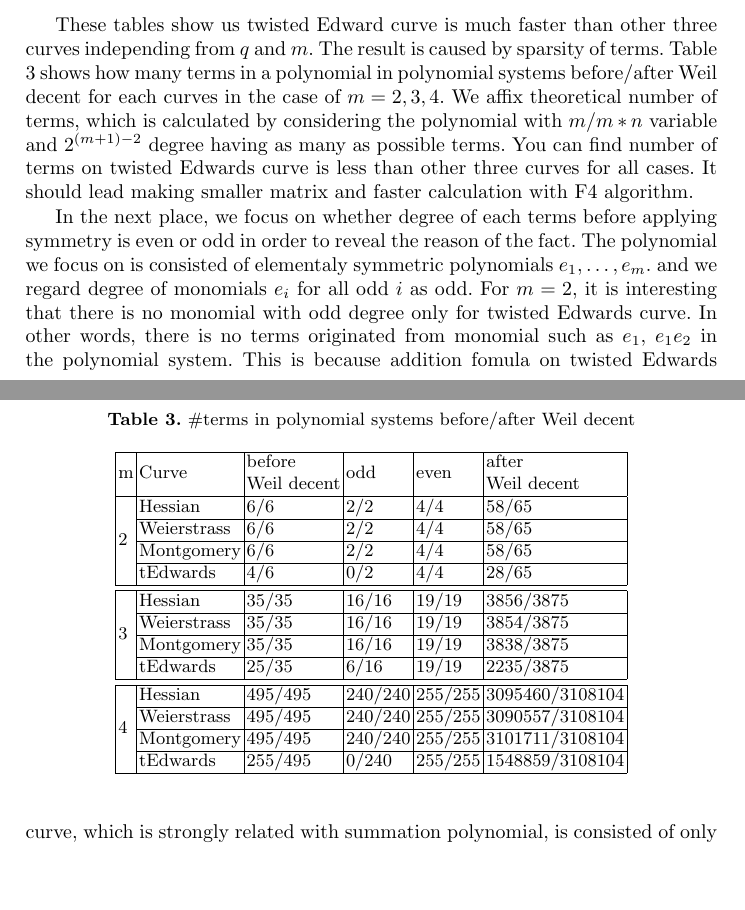
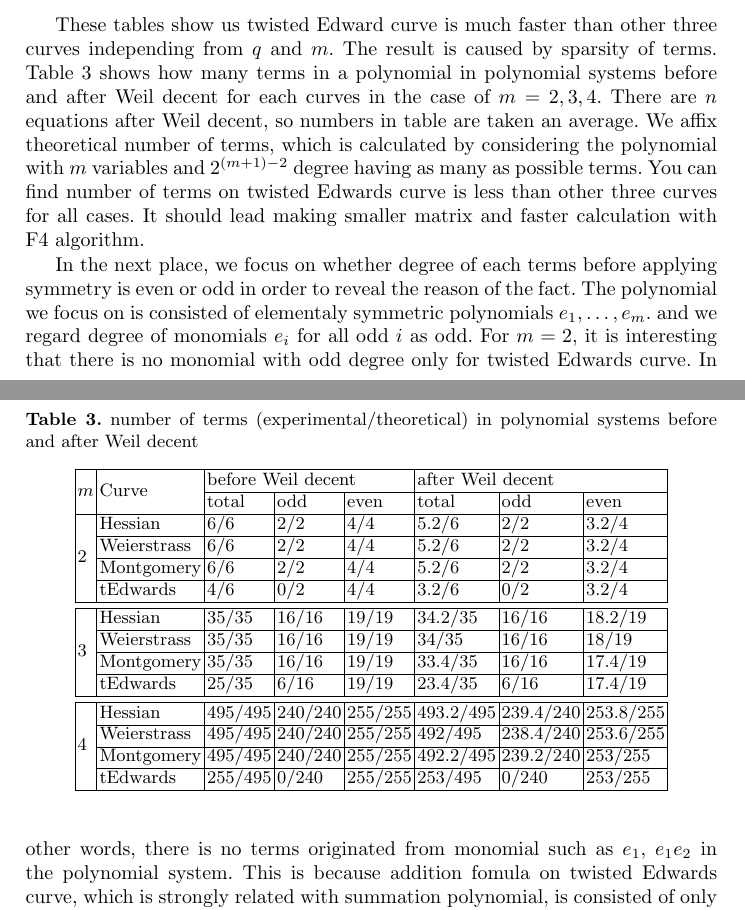
Before and after one commit to chenmoucheng/ecdlp, a LaTeX thesis (paper2/paper.tex, which reads paper2/experiment.tex, paper2/result2.tex): two parts of pages 11 and 12 of 13, joined at a grey line, cut so that both start at the same text, the shorter picture padded with empty space. Compiled offline with pdfLaTeX.

Commit message:
reviced contents of table3

```diff
--- a/paper2/experiment.tex
+++ b/paper2/experiment.tex
@@ -34,9 +34,11 @@ These tables show us twisted Edward curve is much faster than
 other three curves independing from $q$ and $m$.
 The result is caused by sparsity of terms.
 Table \ref{tb:terms} shows how many terms in a polynomial in polynomial systems
-before/after Weil decent for each curves in the case of $m=2,3,4$.
+before and after Weil decent for each curves in the case of $m=2,3,4$.
+There are $n$ equations after Weil decent,
+so numbers in table are taken an average.
 We affix theoretical number of terms, which is calculated by considering
-the polynomial with $m$/$m*n$ variable and $2^{(m+1)-2}$ degree
+the polynomial with $m$ variables and $2^{(m+1)-2}$ degree
 having as many as possible terms.
 You can find number of terms on twisted Edwards curve is less than
 other three curves for all cases.
--- a/paper2/result2.tex
+++ b/paper2/result2.tex
@@ -1,28 +1,28 @@
 
 \begin{table}[!h]
 \centering
-\caption{\#terms in polynomial systems before/after Weil decent}
+\caption{number of terms (experimental/theoretical) in polynomial systems before and after Weil decent}
 \label{tb:terms}
-\begin{tabular}{llllll}
+\begin{tabular}{llllllll}
 \hline
-\multicolumn{1}{|l|}{m}                  & \multicolumn{1}{l|}{Curve}       & \multicolumn{1}{l|}{\begin{tabular}[c]{@{}l@{}}before\\ Weil decent\end{tabular}} & \multicolumn{1}{l|}{odd}     & \multicolumn{1}{l|}{even}    & \multicolumn{1}{l|}{\begin{tabular}[c]{@{}l@{}}after \\ Weil decent\end{tabular}} \\ \hline
-\multicolumn{1}{|l|}{\multirow{4}{*}{2}} & \multicolumn{1}{l|}{Hessian}     & \multicolumn{1}{l|}{6/6}                                                          & \multicolumn{1}{l|}{2/2}     & \multicolumn{1}{l|}{4/4}     & \multicolumn{1}{l|}{58/65}                                                        \\ \cline{2-6}
-\multicolumn{1}{|l|}{}                   & \multicolumn{1}{l|}{Weierstrass} & \multicolumn{1}{l|}{6/6}                                                          & \multicolumn{1}{l|}{2/2}     & \multicolumn{1}{l|}{4/4}     & \multicolumn{1}{l|}{58/65}                                                        \\ \cline{2-6}
-\multicolumn{1}{|l|}{}                   & \multicolumn{1}{l|}{Montgomery}  & \multicolumn{1}{l|}{6/6}                                                          & \multicolumn{1}{l|}{2/2}     & \multicolumn{1}{l|}{4/4}     & \multicolumn{1}{l|}{58/65}                                                        \\ \cline{2-6}
-\multicolumn{1}{|l|}{}                   & \multicolumn{1}{l|}{tEdwards}    & \multicolumn{1}{l|}{4/6}                                                          & \multicolumn{1}{l|}{0/2}     & \multicolumn{1}{l|}{4/4}     & \multicolumn{1}{l|}{28/65}                                                        \\ \hline \vspace{-3mm}
-                                         &                                  &                                                                                   &                              &                              &                                                                                   \\ \hline
-\multicolumn{1}{|l|}{\multirow{4}{*}{3}} & \multicolumn{1}{l|}{Hessian}     & \multicolumn{1}{l|}{35/35}                                                        & \multicolumn{1}{l|}{16/16}   & \multicolumn{1}{l|}{19/19}   & \multicolumn{1}{l|}{3856/3875}                                                    \\ \cline{2-6}
-\multicolumn{1}{|l|}{}                   & \multicolumn{1}{l|}{Weierstrass} & \multicolumn{1}{l|}{35/35}                                                        & \multicolumn{1}{l|}{16/16}   & \multicolumn{1}{l|}{19/19}   & \multicolumn{1}{l|}{3854/3875}                                                    \\ \cline{2-6}
-\multicolumn{1}{|l|}{}                   & \multicolumn{1}{l|}{Montgomery}  & \multicolumn{1}{l|}{35/35}                                                        & \multicolumn{1}{l|}{16/16}   & \multicolumn{1}{l|}{19/19}   & \multicolumn{1}{l|}{3838/3875}                                                    \\ \cline{2-6}
-\multicolumn{1}{|l|}{}                   & \multicolumn{1}{l|}{tEdwards}    & \multicolumn{1}{l|}{25/35}                                                        & \multicolumn{1}{l|}{6/16}    & \multicolumn{1}{l|}{19/19}   & \multicolumn{1}{l|}{2235/3875}                                                    \\ \hline \vspace{-3mm}
-                                         &                                  &                                                                                   &                              &                              &                                                                                   \\ \hline
-\multicolumn{1}{|l|}{\multirow{4}{*}{4}} & \multicolumn{1}{l|}{Hessian}     & \multicolumn{1}{l|}{495/495}                                                      & \multicolumn{1}{l|}{240/240} & \multicolumn{1}{l|}{255/255} & \multicolumn{1}{l|}{3095460/3108104}                                              \\ \cline{2-6}
-\multicolumn{1}{|l|}{}                   & \multicolumn{1}{l|}{Weierstrass} & \multicolumn{1}{l|}{495/495}                                                      & \multicolumn{1}{l|}{240/240} & \multicolumn{1}{l|}{255/255} & \multicolumn{1}{l|}{3090557/3108104}                                              \\ \cline{2-6}
-\multicolumn{1}{|l|}{}                   & \multicolumn{1}{l|}{Montgomery}  & \multicolumn{1}{l|}{495/495}                                                      & \multicolumn{1}{l|}{240/240} & \multicolumn{1}{l|}{255/255} & \multicolumn{1}{l|}{3101711/3108104}                                              \\ \cline{2-6}
-\multicolumn{1}{|l|}{}                   & \multicolumn{1}{l|}{tEdwards}    & \multicolumn{1}{l|}{255/495}                                                      & \multicolumn{1}{l|}{0/240}   & \multicolumn{1}{l|}{255/255} & \multicolumn{1}{l|}{1548859/3108104}                                              \\ \hline
+\multicolumn{1}{|l|}{\multirow{2}{*}{$m$}} & \multicolumn{1}{l|}{\multirow{2}{*}{Curve}} & \multicolumn{3}{l|}{before Weil decent}                                                    & \multicolumn{3}{l|}{after Weil decent}                                                           \\ \cline{3-8}
+\multicolumn{1}{|l|}{}                     & \multicolumn{1}{l|}{}                       & \multicolumn{1}{l|}{total}   & \multicolumn{1}{l|}{odd}     & \multicolumn{1}{l|}{even}    & \multicolumn{1}{l|}{total}     & \multicolumn{1}{l|}{odd}       & \multicolumn{1}{l|}{even}      \\ \hline
+\multicolumn{1}{|l|}{\multirow{4}{*}{2}}   & \multicolumn{1}{l|}{Hessian}                & \multicolumn{1}{l|}{6/6}     & \multicolumn{1}{l|}{2/2}     & \multicolumn{1}{l|}{4/4}     & \multicolumn{1}{l|}{5.2/6}     & \multicolumn{1}{l|}{2/2}       & \multicolumn{1}{l|}{3.2/4}     \\ \cline{2-8}
+\multicolumn{1}{|l|}{}                     & \multicolumn{1}{l|}{Weierstrass}            & \multicolumn{1}{l|}{6/6}     & \multicolumn{1}{l|}{2/2}     & \multicolumn{1}{l|}{4/4}     & \multicolumn{1}{l|}{5.2/6}     & \multicolumn{1}{l|}{2/2}       & \multicolumn{1}{l|}{3.2/4}     \\ \cline{2-8}
+\multicolumn{1}{|l|}{}                     & \multicolumn{1}{l|}{Montgomery}             & \multicolumn{1}{l|}{6/6}     & \multicolumn{1}{l|}{2/2}     & \multicolumn{1}{l|}{4/4}     & \multicolumn{1}{l|}{5.2/6}     & \multicolumn{1}{l|}{2/2}       & \multicolumn{1}{l|}{3.2/4}     \\ \cline{2-8}
+\multicolumn{1}{|l|}{}                     & \multicolumn{1}{l|}{tEdwards}               & \multicolumn{1}{l|}{4/6}     & \multicolumn{1}{l|}{0/2}     & \multicolumn{1}{l|}{4/4}     & \multicolumn{1}{l|}{3.2/6}     & \multicolumn{1}{l|}{0/2}       & \multicolumn{1}{l|}{3.2/4}     \\ \hline \vspace{-3mm}
+                                           &                                             &                              &                              &                              &                                &                                &                                \\ \hline
+\multicolumn{1}{|l|}{\multirow{4}{*}{3}}   & \multicolumn{1}{l|}{Hessian}                & \multicolumn{1}{l|}{35/35}   & \multicolumn{1}{l|}{16/16}   & \multicolumn{1}{l|}{19/19}   & \multicolumn{1}{l|}{34.2/35}   & \multicolumn{1}{l|}{16/16}     & \multicolumn{1}{l|}{18.2/19}   \\ \cline{2-8}
+\multicolumn{1}{|l|}{}                     & \multicolumn{1}{l|}{Weierstrass}            & \multicolumn{1}{l|}{35/35}   & \multicolumn{1}{l|}{16/16}   & \multicolumn{1}{l|}{19/19}   & \multicolumn{1}{l|}{34/35}     & \multicolumn{1}{l|}{16/16}     & \multicolumn{1}{l|}{18/19}     \\ \cline{2-8}
+\multicolumn{1}{|l|}{}                     & \multicolumn{1}{l|}{Montgomery}             & \multicolumn{1}{l|}{35/35}   & \multicolumn{1}{l|}{16/16}   & \multicolumn{1}{l|}{19/19}   & \multicolumn{1}{l|}{33.4/35}   & \multicolumn{1}{l|}{16/16}     & \multicolumn{1}{l|}{17.4/19}   \\ \cline{2-8}
+\multicolumn{1}{|l|}{}                     & \multicolumn{1}{l|}{tEdwards}               & \multicolumn{1}{l|}{25/35}   & \multicolumn{1}{l|}{6/16}    & \multicolumn{1}{l|}{19/19}   & \multicolumn{1}{l|}{23.4/35}   & \multicolumn{1}{l|}{6/16}      & \multicolumn{1}{l|}{17.4/19}   \\ \hline  \vspace{-3mm}
+                                           &                                             &                              &                              &                              &                                &                                &                                \\ \hline
+\multicolumn{1}{|l|}{\multirow{4}{*}{4}}   & \multicolumn{1}{l|}{Hessian}                & \multicolumn{1}{l|}{495/495} & \multicolumn{1}{l|}{240/240} & \multicolumn{1}{l|}{255/255} & \multicolumn{1}{l|}{493.2/495} & \multicolumn{1}{l|}{239.4/240} & \multicolumn{1}{l|}{253.8/255} \\ \cline{2-8}
+\multicolumn{1}{|l|}{}                     & \multicolumn{1}{l|}{Weierstrass}            & \multicolumn{1}{l|}{495/495} & \multicolumn{1}{l|}{240/240} & \multicolumn{1}{l|}{255/255} & \multicolumn{1}{l|}{492/495}   & \multicolumn{1}{l|}{238.4/240} & \multicolumn{1}{l|}{253.6/255} \\ \cline{2-8}
+\multicolumn{1}{|l|}{}                     & \multicolumn{1}{l|}{Montgomery}             & \multicolumn{1}{l|}{495/495} & \multicolumn{1}{l|}{240/240} & \multicolumn{1}{l|}{255/255} & \multicolumn{1}{l|}{492.2/495} & \multicolumn{1}{l|}{239.2/240} & \multicolumn{1}{l|}{253/255}   \\ \cline{2-8}
+\multicolumn{1}{|l|}{}                     & \multicolumn{1}{l|}{tEdwards}               & \multicolumn{1}{l|}{255/495} & \multicolumn{1}{l|}{0/240}   & \multicolumn{1}{l|}{255/255} & \multicolumn{1}{l|}{253/495}   & \multicolumn{1}{l|}{0/240}     & \multicolumn{1}{l|}{253/255}   \\ \hline
 \end{tabular}
 \end{table}
-
 
 
 % \begin{table}[!h]
```
